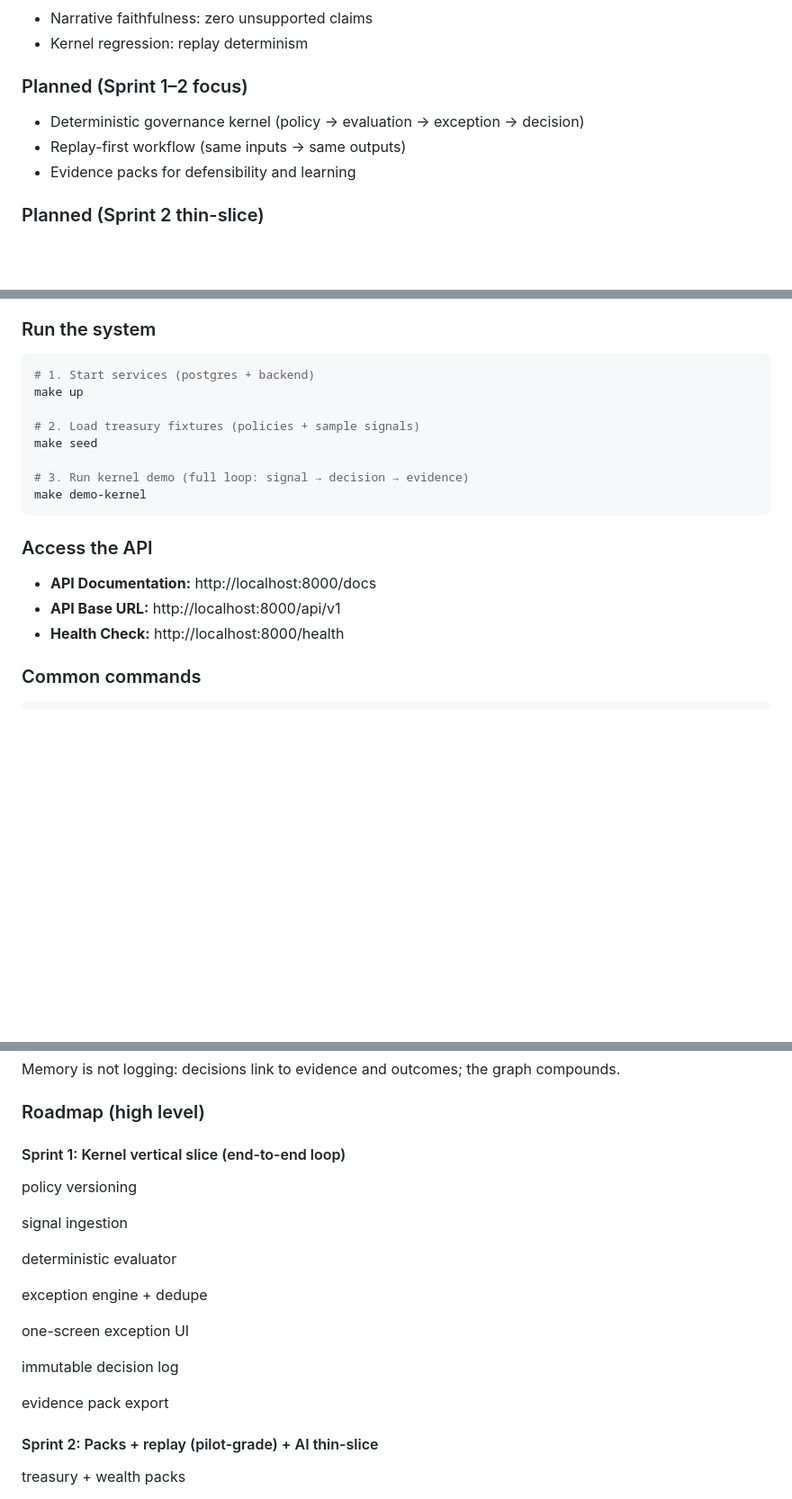
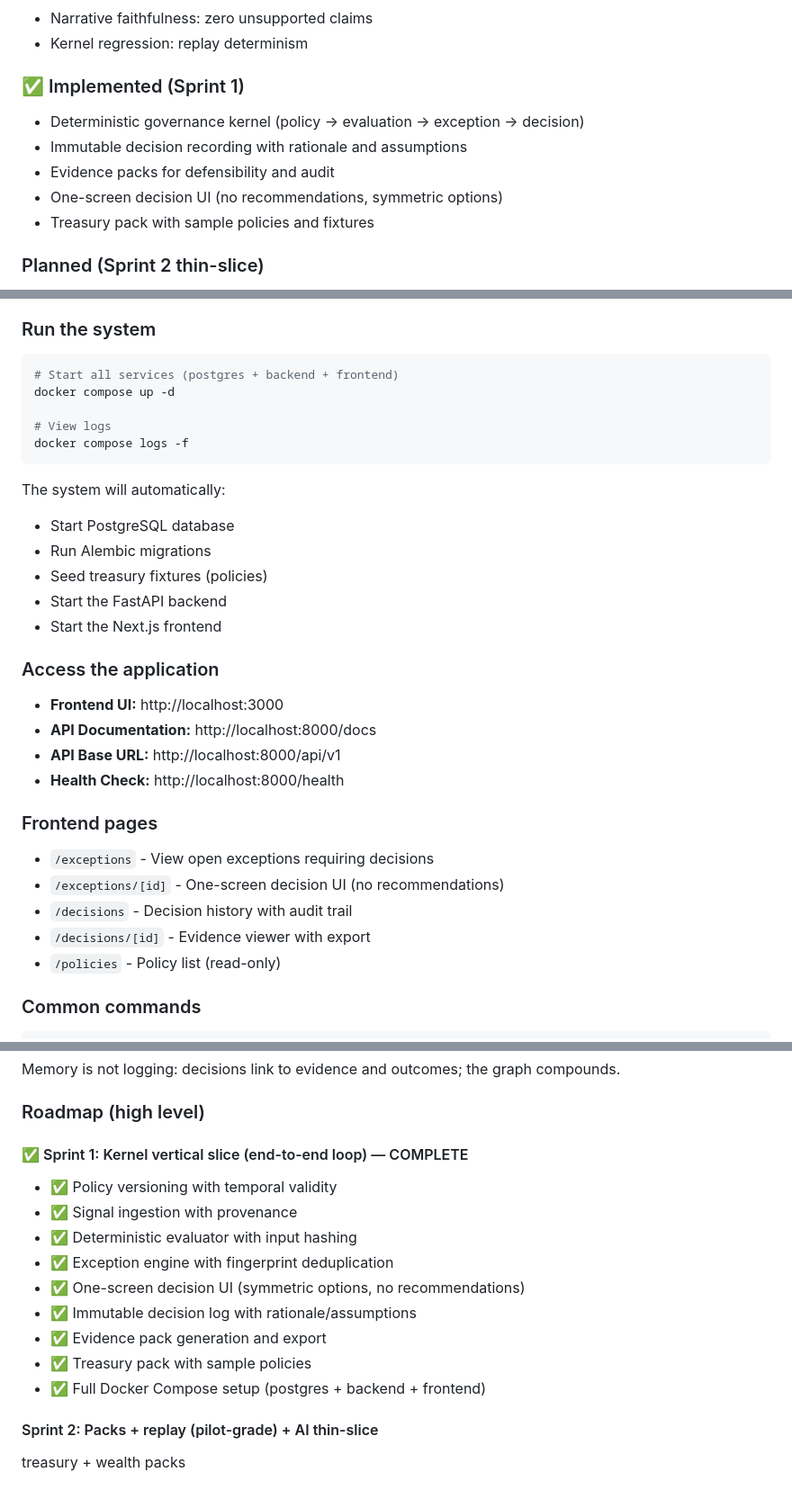
Before and after one commit to Silveroboros-dev/Governance-OS, a Markdown page: README.md, 3 parts joined by grey strips. Shown at 90% size. GitHub-like rendering; blank space fills up the shorter version.

Commit message:
Update README to reflect Sprint 1 completion
- Mark Sprint 1 as implemented with checklist
- Update Quick Start with accurate docker compose commands
- Add frontend URLs and page descriptions
- Update roadmap showing Sprint 1 complete

🤖 Generated with [Claude Code](https://claude.com/claude-code)

Co-Authored-By: Claude <noreply@anthropic.com>

````diff
--- a/README.md
+++ b/README.md
@@ -40,10 +40,12 @@ This repo is designed to demonstrate **responsible agentic engineering**: tool c
 
 
 
-### Planned (Sprint 1–2 focus)
+### ✅ Implemented (Sprint 1)
 - Deterministic governance kernel (policy → evaluation → exception → decision)
-- Replay-first workflow (same inputs → same outputs)
-- Evidence packs for defensibility and learning
+- Immutable decision recording with rationale and assumptions
+- Evidence packs for defensibility and audit
+- One-screen decision UI (no recommendations, symmetric options)
+- Treasury pack with sample policies and fixtures
 
 ### Planned (Sprint 2 thin-slice)
 - **MCP server (read-only tools)** exposing kernel state safely
@@ -135,21 +137,34 @@ Treasury and Wealth are implemented as **packs** (configuration), not forks:
 ### Run the system
 
 ```bash
-# 1. Start services (postgres + backend)
-make up
+# Start all services (postgres + backend + frontend)
+docker compose up -d
 
-# 2. Load treasury fixtures (policies + sample signals)
-make seed
-
-# 3. Run kernel demo (full loop: signal → decision → evidence)
-make demo-kernel
+# View logs
+docker compose logs -f
 ```
 
-### Access the API
+The system will automatically:
+- Start PostgreSQL database
+- Run Alembic migrations
+- Seed treasury fixtures (policies)
+- Start the FastAPI backend
+- Start the Next.js frontend
 
+### Access the application
+
+- **Frontend UI:** http://localhost:3000
 - **API Documentation:** http://localhost:8000/docs
 - **API Base URL:** http://localhost:8000/api/v1
 - **Health Check:** http://localhost:8000/health
+
+### Frontend pages
+
+- `/exceptions` - View open exceptions requiring decisions
+- `/exceptions/[id]` - One-screen decision UI (no recommendations)
+- `/decisions` - Decision history with audit trail
+- `/decisions/[id]` - Evidence viewer with export
+- `/policies` - Policy list (read-only)
 
 ### Common commands
 
@@ -211,21 +226,17 @@ Uncertainty is visible: confidence gaps and unknowns are first-class.
 Memory is not logging: decisions link to evidence and outcomes; the graph compounds.
 
 ### Roadmap (high level)
-#### Sprint 1: Kernel vertical slice (end-to-end loop)
+#### ✅ Sprint 1: Kernel vertical slice (end-to-end loop) — COMPLETE
 
-policy versioning
-
-signal ingestion
-
-deterministic evaluator
-
-exception engine + dedupe
-
-one-screen exception UI
-
-immutable decision log
-
-evidence pack export
+- ✅ Policy versioning with temporal validity
+- ✅ Signal ingestion with provenance
+- ✅ Deterministic evaluator with input hashing
+- ✅ Exception engine with fingerprint deduplication
+- ✅ One-screen decision UI (symmetric options, no recommendations)
+- ✅ Immutable decision log with rationale/assumptions
+- ✅ Evidence pack generation and export
+- ✅ Treasury pack with sample policies
+- ✅ Full Docker Compose setup (postgres + backend + frontend)
 
 #### Sprint 2: Packs + replay (pilot-grade) + AI thin-slice
 
````
